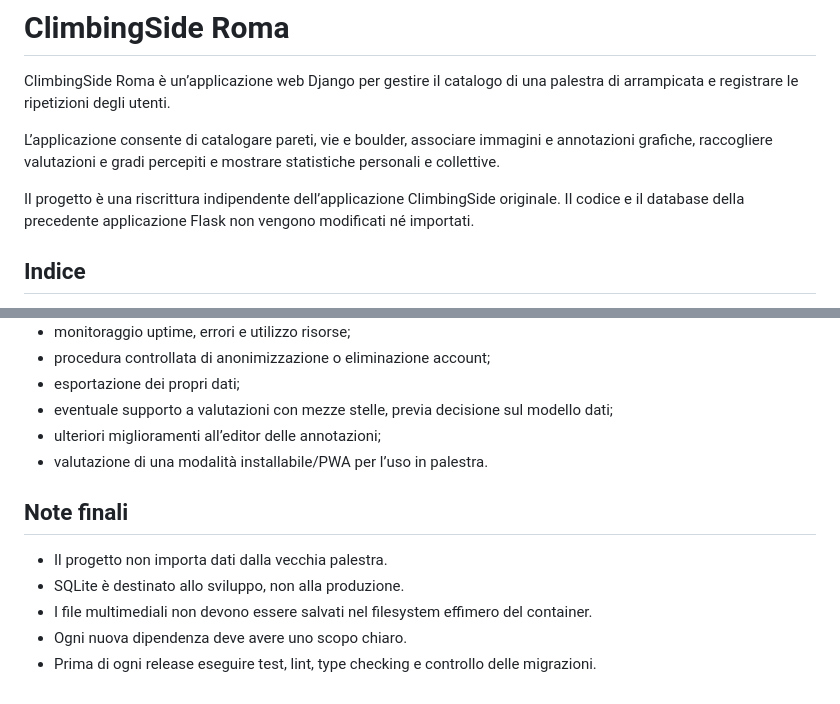
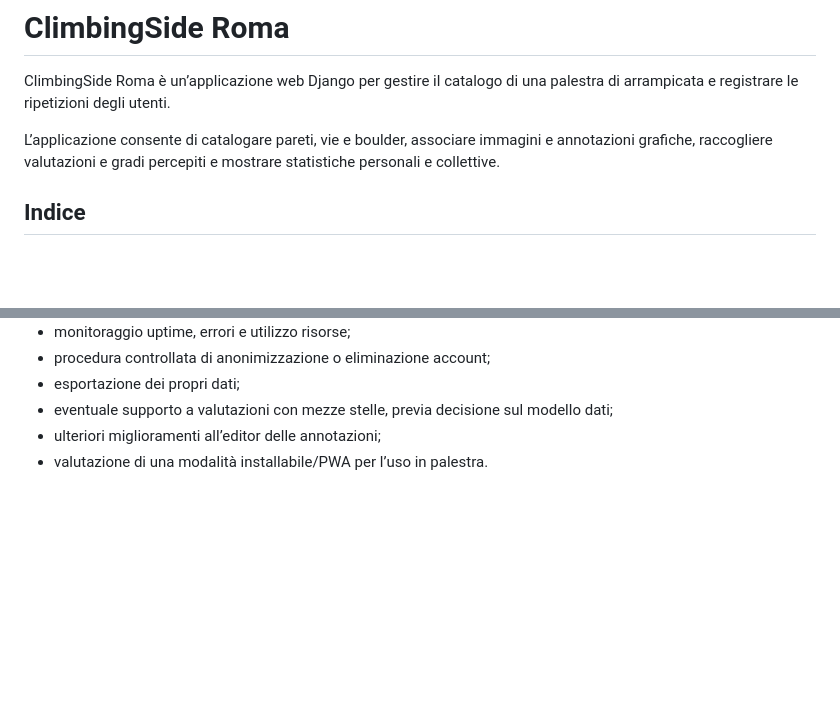
Before and after one commit to LeonardoPerin97/ClimbingSideRoma, a Markdown page: README.md, 2 parts joined by grey strips. Drawn GitHub-style; blank space fills up the shorter version.

Commit message:
new readme file

```diff
--- a/README.md
+++ b/README.md
@@ -6,10 +6,6 @@ di arrampicata e registrare le ripetizioni degli utenti.
 L’applicazione consente di catalogare pareti, vie e boulder, associare immagini e
 annotazioni grafiche, raccogliere valutazioni e gradi percepiti e mostrare statistiche
 personali e collettive.
-
-Il progetto è una riscrittura indipendente dell’applicazione ClimbingSide originale.
-Il codice e il database della precedente applicazione Flask non vengono modificati né
-importati.
 
 ## Indice
 
@@ -948,11 +944,3 @@ Northflank senza condividere secret o credenziali.
 - eventuale supporto a valutazioni con mezze stelle, previa decisione sul modello dati;
 - ulteriori miglioramenti all’editor delle annotazioni;
 - valutazione di una modalità installabile/PWA per l’uso in palestra.
-
-## Note finali
-
-- Il progetto non importa dati dalla vecchia palestra.
-- SQLite è destinato allo sviluppo, non alla produzione.
-- I file multimediali non devono essere salvati nel filesystem effimero del container.
-- Ogni nuova dipendenza deve avere uno scopo chiaro.
-- Prima di ogni release eseguire test, lint, type checking e controllo delle migrazioni.
```
